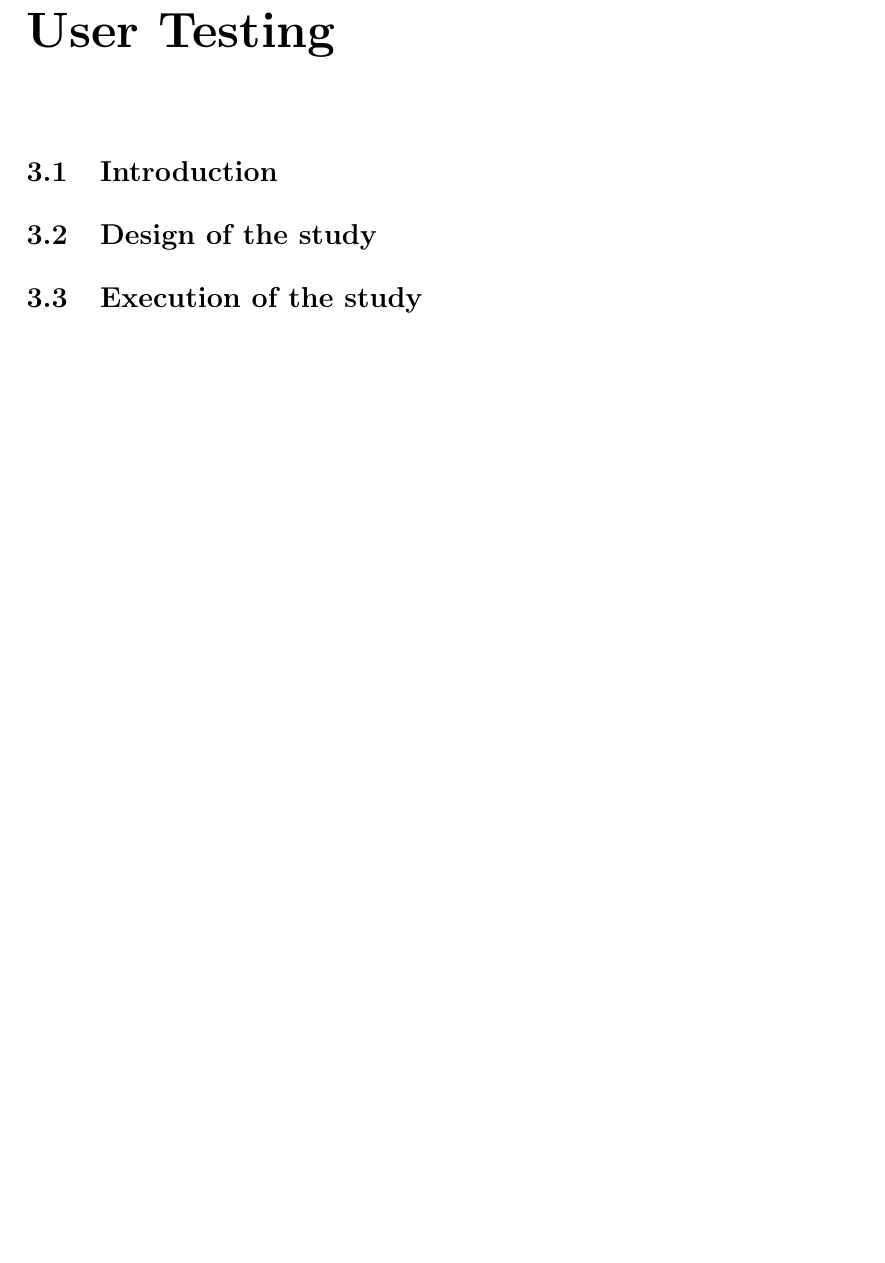
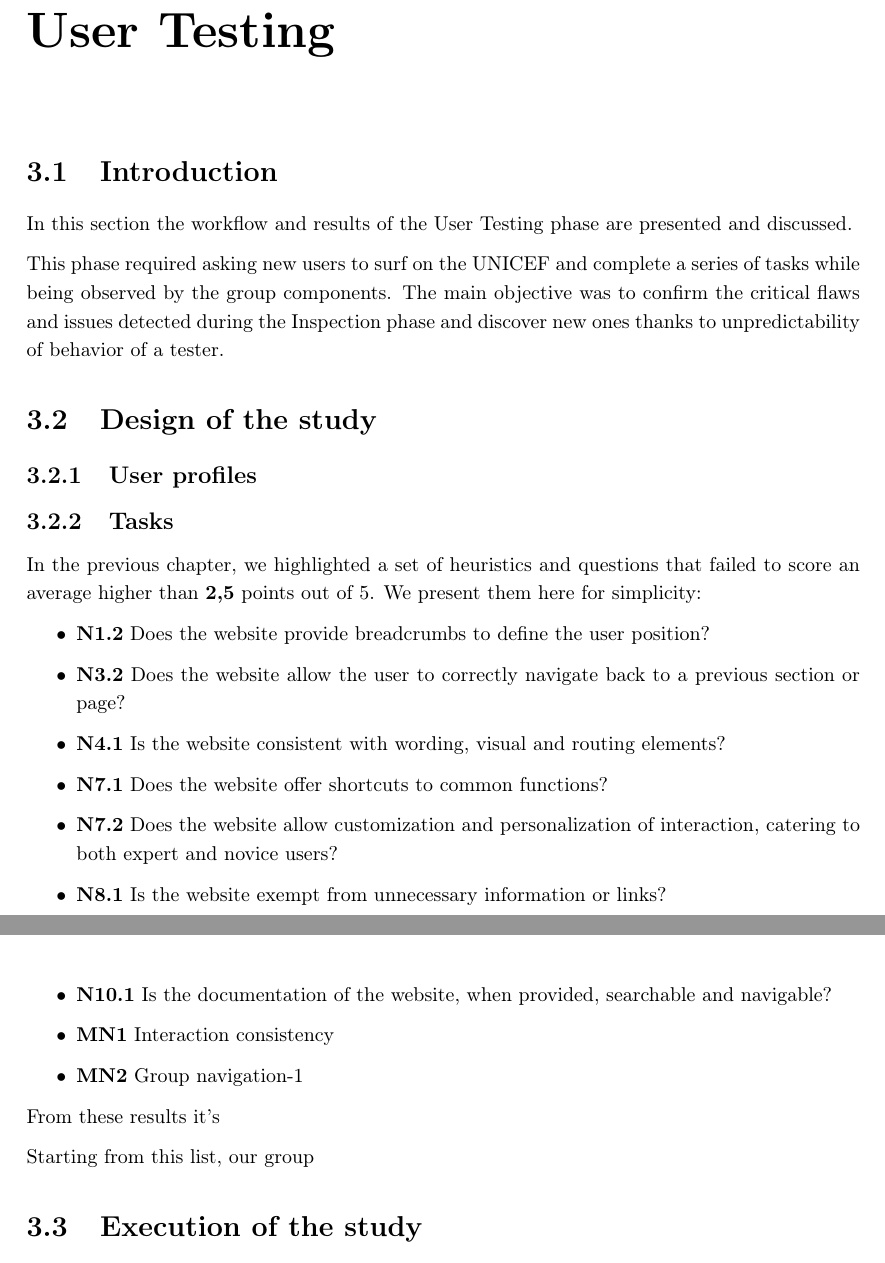
Before and after one commit to hessamhz/hypermedia-applications, a LaTeX document (usability_evaluation/hypermedia_testing.tex, which reads usability_evaluation/2_body/User_testing.tex): part of page 16 of 40 before the commit and two parts of pages 17 and 18 of 42 after it, the two joined at a grey line, cut so that both start at the same text, the shorter picture padded with empty space. Compiled offline with pdfLaTeX.

Commit message:
doc(usab): added user testing introduction

```diff
--- a/usability_evaluation/2_body/User_testing.tex
+++ b/usability_evaluation/2_body/User_testing.tex
@@ -1,6 +1,29 @@
 \section{Introduction}
+In this section the workflow and results of the User Testing phase are presented and discussed.
+
+This phase required asking new users to surf on the UNICEF and complete a series of tasks while being observed by the group components. The main objective was to confirm the critical flaws and issues detected during the Inspection phase and discover new ones thanks to unpredictability of behavior of a tester.
 
 \section{Design of the study}
+\subsection{User profiles}
+% TODO explain the user profile
+
+\subsection{Tasks}
+In the previous chapter, we highlighted a set of heuristics and questions that failed to score an average higher than \textbf{2,5} points out of 5. We present them here for simplicity:
+\begin{itemize}
+	\item \textbf{N1.2} Does the website provide breadcrumbs to define the user position?
+	\item \textbf{N3.2} Does the website allow the user to correctly navigate back to a previous section or page?
+	\item \textbf{N4.1} Is the website consistent with wording, visual and routing elements?
+	\item \textbf{N7.1} Does the website offer shortcuts to common functions?
+	\item \textbf{N7.2} Does the website allow customization and personalization of interaction, catering to both expert and novice users?
+	\item \textbf{N8.1} Is the website exempt from unnecessary information or links?
+	\item \textbf{N10.1} Is the documentation of the website, when provided, searchable and navigable?
+	\item \textbf{MN1} Interaction consistency
+	\item \textbf{MN2} Group navigation-1
+\end{itemize}
+
+From these results it's
+
+Starting from this list, our group
 
 \section{Execution of the study}
 
```
Also changed, not shown: usability_evaluation/2_body/Inspection.tex (+16 -5 lines).
